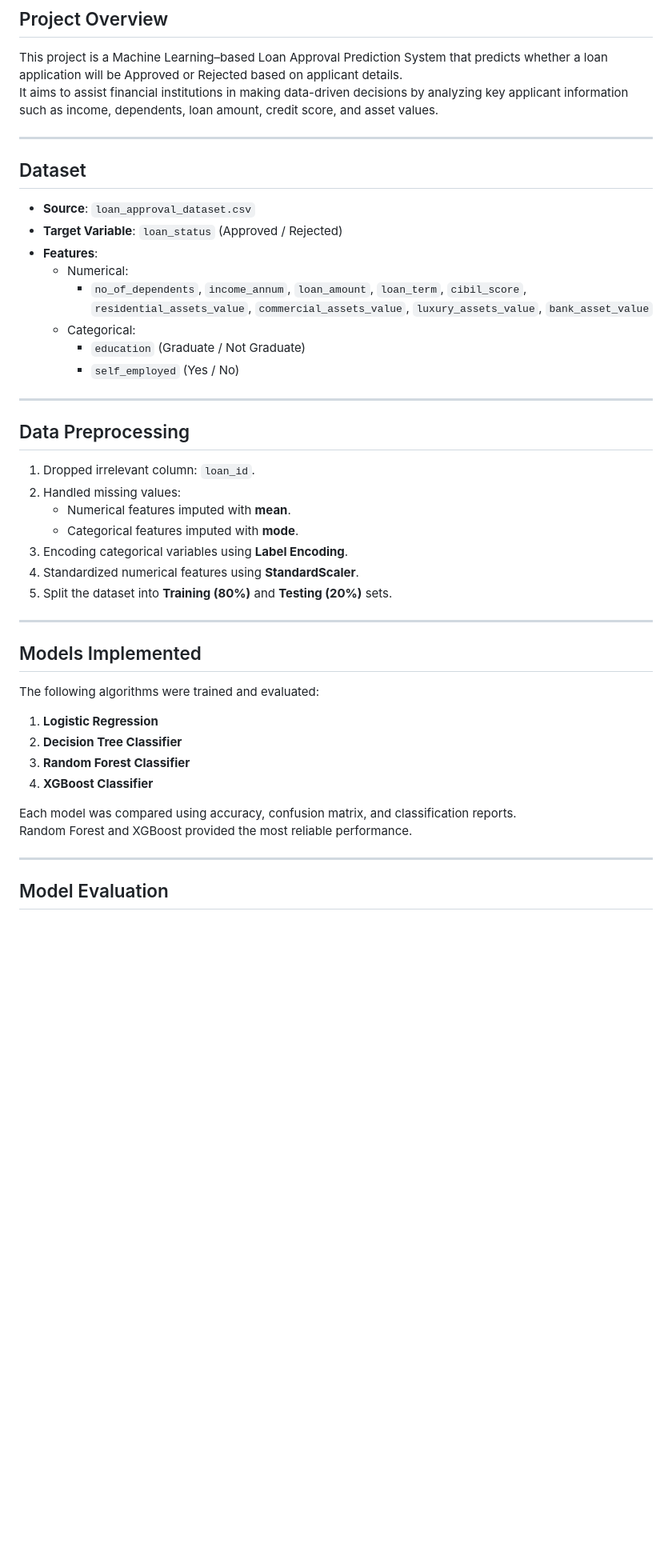
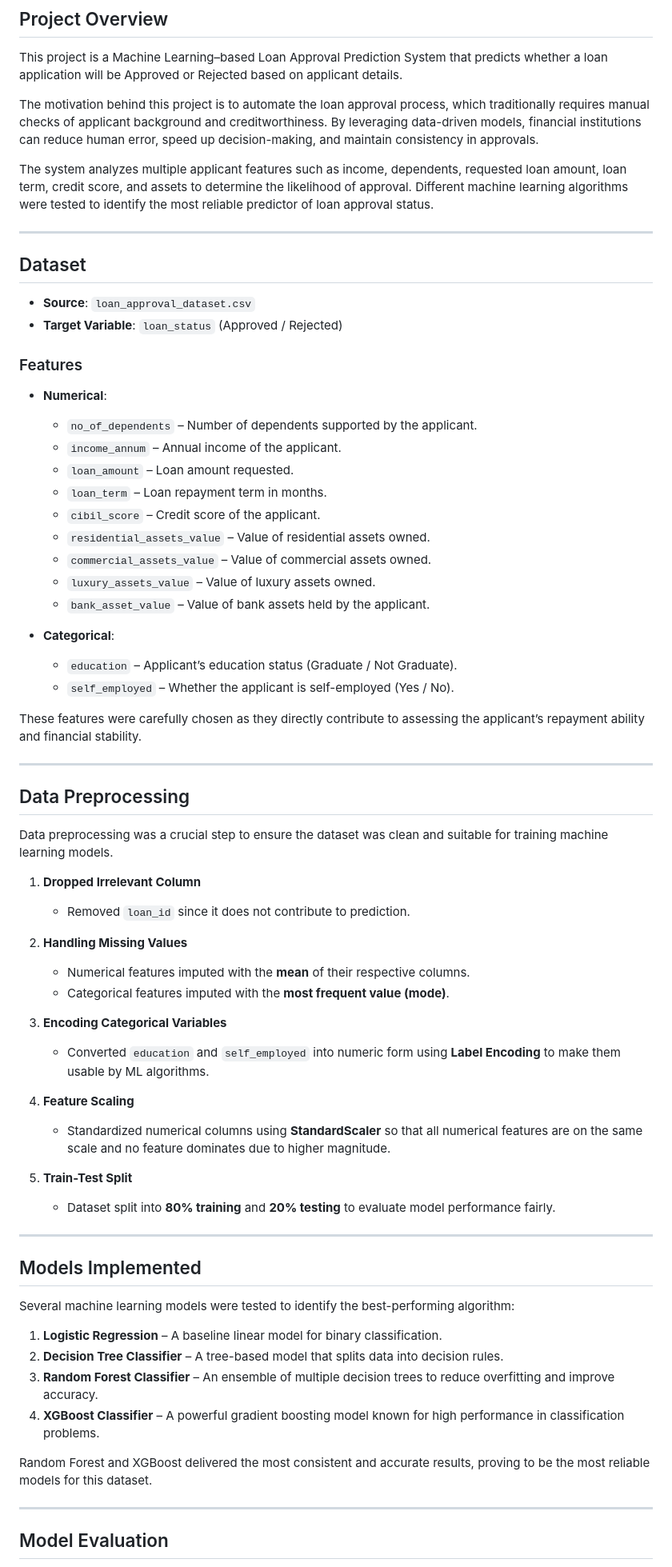
Before and after one commit to Anjana-2004/Loan-Eligibility-Model, a Markdown page: README.md, the part around one of its changes. Shown at 80% size. Drawn GitHub-style; blank space fills up the shorter version.

```diff
--- a/README.md
+++ b/README.md
@@ -4,44 +4,67 @@
 
 ## Project Overview
 This project is a Machine Learning–based Loan Approval Prediction System that predicts whether a loan application will be Approved or Rejected based on applicant details.
-It aims to assist financial institutions in making data-driven decisions by analyzing key applicant information such as income, dependents, loan amount, credit score, and asset values.
+
+The motivation behind this project is to automate the loan approval process, which traditionally requires manual checks of applicant background and creditworthiness. By leveraging data-driven models, financial institutions can reduce human error, speed up decision-making, and maintain consistency in approvals.
+
+The system analyzes multiple applicant features such as income, dependents, requested loan amount, loan term, credit score, and assets to determine the likelihood of approval. Different machine learning algorithms were tested to identify the most reliable predictor of loan approval status.
 
 ---
 
 ## Dataset
 - **Source**: `loan_approval_dataset.csv`
 - **Target Variable**: `loan_status` (Approved / Rejected)
-- **Features**:
-  - Numerical:
-    - `no_of_dependents`, `income_annum`, `loan_amount`, `loan_term`, `cibil_score`,
-      `residential_assets_value`, `commercial_assets_value`, `luxury_assets_value`, `bank_asset_value`
-  - Categorical:
-    - `education` (Graduate / Not Graduate)
-    - `self_employed` (Yes / No)
+
+### Features
+- **Numerical**:
+  - `no_of_dependents` – Number of dependents supported by the applicant.
+  - `income_annum` – Annual income of the applicant.
+  - `loan_amount` – Loan amount requested.
+  - `loan_term` – Loan repayment term in months.
+  - `cibil_score` – Credit score of the applicant.
+  - `residential_assets_value` – Value of residential assets owned.
+  - `commercial_assets_value` – Value of commercial assets owned.
+  - `luxury_assets_value` – Value of luxury assets owned.
+  - `bank_asset_value` – Value of bank assets held by the applicant.
+
+- **Categorical**:
+  - `education` – Applicant’s education status (Graduate / Not Graduate).
+  - `self_employed` – Whether the applicant is self-employed (Yes / No).
+
+These features were carefully chosen as they directly contribute to assessing the applicant’s repayment ability and financial stability.
 
 ---
 
 ## Data Preprocessing
-1. Dropped irrelevant column: `loan_id`.
-2. Handled missing values:
-   - Numerical features imputed with **mean**.
-   - Categorical features imputed with **mode**.
-3. Encoding categorical variables using **Label Encoding**.
-4. Standardized numerical features using **StandardScaler**.
-5. Split the dataset into **Training (80%)** and **Testing (20%)** sets.
+Data preprocessing was a crucial step to ensure the dataset was clean and suitable for training machine learning models.
+
+1. **Dropped Irrelevant Column**
+   - Removed `loan_id` since it does not contribute to prediction.
+
+2. **Handling Missing Values**
+   - Numerical features imputed with the **mean** of their respective columns.
+   - Categorical features imputed with the **most frequent value (mode)**.
+
+3. **Encoding Categorical Variables**
+   - Converted `education` and `self_employed` into numeric form using **Label Encoding** to make them usable by ML algorithms.
+
+4. **Feature Scaling**
+   - Standardized numerical columns using **StandardScaler** so that all numerical features are on the same scale and no feature dominates due to higher magnitude.
+
+5. **Train-Test Split**
+   - Dataset split into **80% training** and **20% testing** to evaluate model performance fairly.
 
 ---
 
 ## Models Implemented
-The following algorithms were trained and evaluated:
+Several machine learning models were tested to identify the best-performing algorithm:
 
-1. **Logistic Regression**
-2. **Decision Tree Classifier**
-3. **Random Forest Classifier**
-4. **XGBoost Classifier**
+1. **Logistic Regression** – A baseline linear model for binary classification.
+2. **Decision Tree Classifier** – A tree-based model that splits data into decision rules.
+3. **Random Forest Classifier** – An ensemble of multiple decision trees to reduce overfitting and improve accuracy.
+4. **XGBoost Classifier** – A powerful gradient boosting model known for high performance in classification problems.
 
-Each model was compared using accuracy, confusion matrix, and classification reports.
-Random Forest and XGBoost provided the most reliable performance.
+Random Forest and XGBoost delivered the most consistent and accurate results, proving to be the most reliable models for this dataset.
 
 ---
 
```
Also changed, not shown: other parts of README.md (+20 -18 lines).
